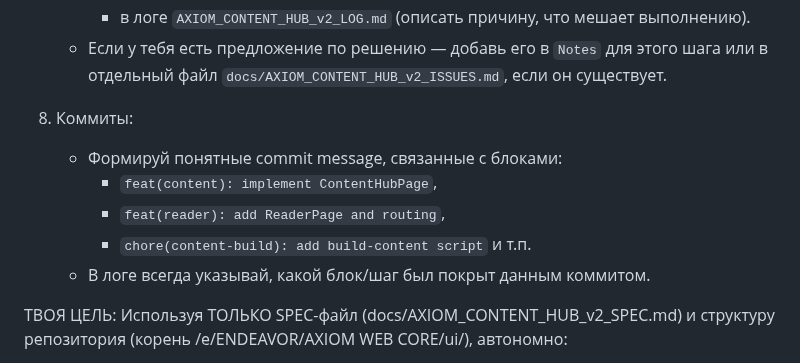
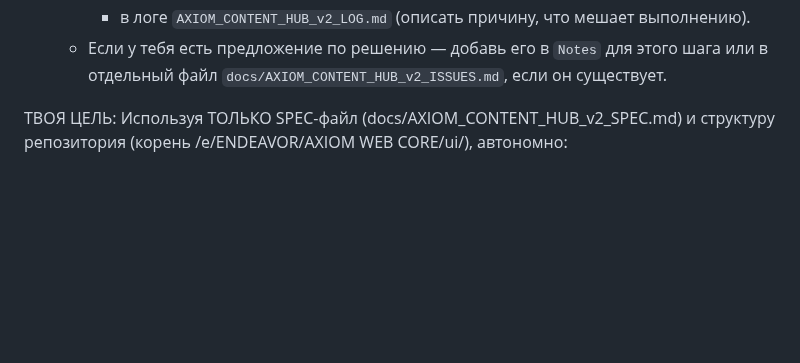
Before and after one commit to Endevor-VIK/AXIOM_DEMO_UI, a Markdown page: docs/Promt_sturter.md, the part around the change. Drawn GitHub-style; blank space fills up the shorter version.

Commit message:
fix(docs): удалить устаревшие рекомендации по формированию commit message

```diff
--- a/docs/Promt_sturter.md
+++ b/docs/Promt_sturter.md
@@ -88,12 +88,6 @@
      - в логе `AXIOM_CONTENT_HUB_v2_LOG.md` (описать причину, что мешает выполнению).
    - Если у тебя есть предложение по решению — добавь его в `Notes` для этого шага или в отдельный файл `docs/AXIOM_CONTENT_HUB_v2_ISSUES.md`, если он существует.
 
-8. Коммиты:
-   - Формируй понятные commit message, связанные с блоками:
-     - `feat(content): implement ContentHubPage`,
-     - `feat(reader): add ReaderPage and routing`,
-     - `chore(content-build): add build-content script` и т.п.
-   - В логе всегда указывай, какой блок/шаг был покрыт данным коммитом.
 
 ТВОЯ ЦЕЛЬ:
 Используя ТОЛЬКО SPEC-файл (docs/AXIOM_CONTENT_HUB_v2_SPEC.md) и структуру репозитория (корень /e/ENDEAVOR/AXIOM WEB CORE/ui/), автономно:
```
